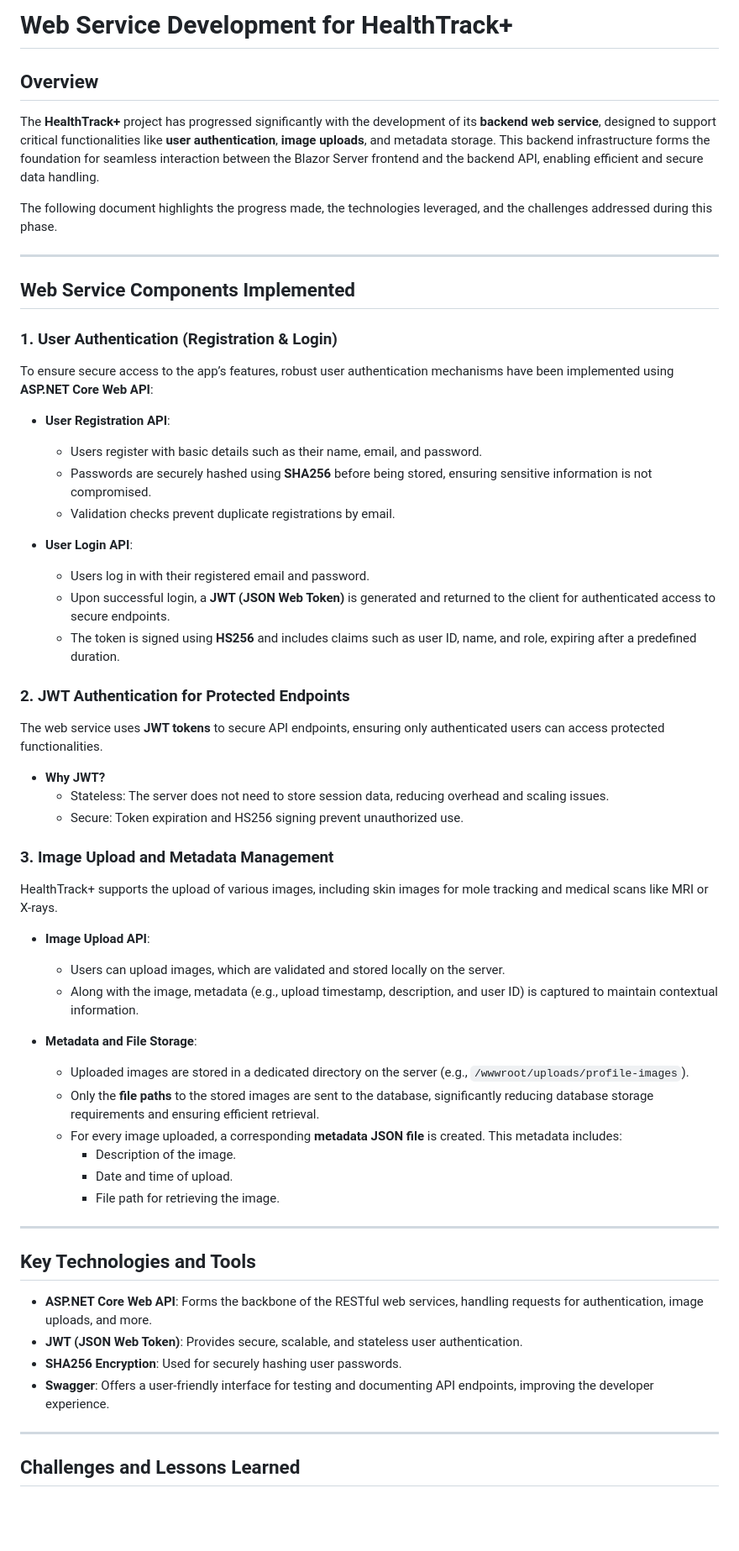
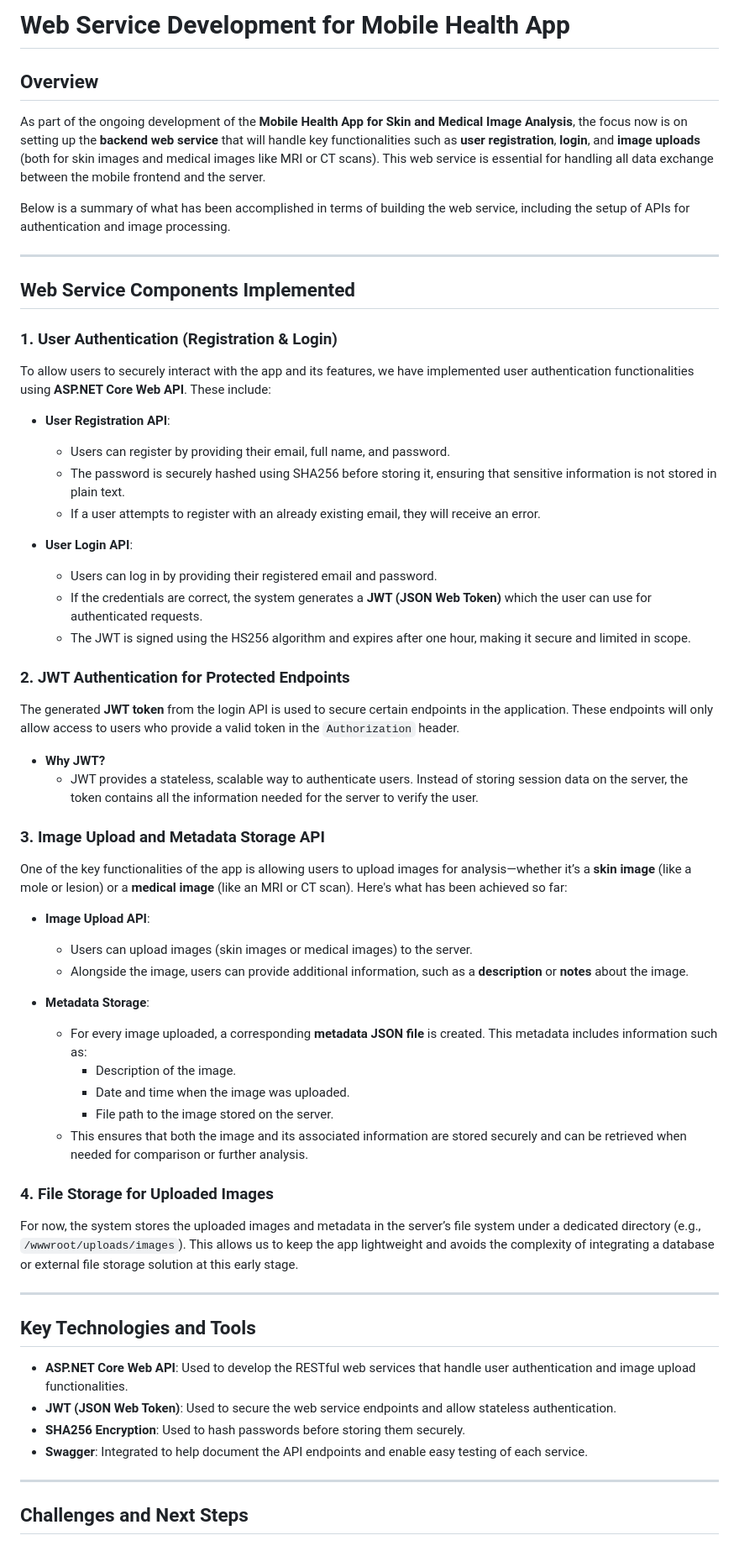
Before and after one commit to Samu1311/DND1, a Markdown page: HandIns/Web_Service.md, the part around the change printed below. Shown: that part at 84% size. Drawn GitHub-style; blank space fills up the shorter version.

```diff
--- a/HandIns/Web_Service.md
+++ b/HandIns/Web_Service.md
@@ -1,9 +1,9 @@
-# Web Service Development for HealthTrack+
+# Web Service Development for Mobile Health App
 
 ## Overview
-The **HealthTrack+** project has progressed significantly with the development of its **backend web service**, designed to support critical functionalities like **user authentication**, **image uploads**, and metadata storage. This backend infrastructure forms the foundation for seamless interaction between the Blazor Server frontend and the backend API, enabling efficient and secure data handling.
+As part of the ongoing development of the **Mobile Health App for Skin and Medical Image Analysis**, the focus now is on setting up the **backend web service** that will handle key functionalities such as **user registration**, **login**, and **image uploads** (both for skin images and medical images like MRI or CT scans). This web service is essential for handling all data exchange between the mobile frontend and the server.
 
-The following document highlights the progress made, the technologies leveraged, and the challenges addressed during this phase.
+Below is a summary of what has been accomplished in terms of building the web service, including the setup of APIs for authentication and image processing.
 
 ---
 
@@ -11,52 +11,53 @@ The following document highlights the progress made, the technologies leveraged,
 
 ### 1. **User Authentication (Registration & Login)**
 
-To ensure secure access to the app’s features, robust user authentication mechanisms have been implemented using **ASP.NET Core Web API**:
+To allow users to securely interact with the app and its features, we have implemented user authentication functionalities using **ASP.NET Core Web API**. These include:
 
 - **User Registration API**:
-  - Users register with basic details such as their name, email, and password.
-  - Passwords are securely hashed using **SHA256** before being stored, ensuring sensitive information is not compromised.
-  - Validation checks prevent duplicate registrations by email.
+  - Users can register by providing their email, full name, and password.
+  - The password is securely hashed using SHA256 before storing it, ensuring that sensitive information is not stored in plain text.
+  - If a user attempts to register with an already existing email, they will receive an error.
 
 - **User Login API**:
-  - Users log in with their registered email and password.
-  - Upon successful login, a **JWT (JSON Web Token)** is generated and returned to the client for authenticated access to secure endpoints.
-  - The token is signed using **HS256** and includes claims such as user ID, name, and role, expiring after a predefined duration.
+  - Users can log in by providing their registered email and password.
+  - If the credentials are correct, the system generates a **JWT (JSON Web Token)** which the user can use for authenticated requests.
+  - The JWT is signed using the HS256 algorithm and expires after one hour, making it secure and limited in scope.
 
 ### 2. **JWT Authentication for Protected Endpoints**
 
-The web service uses **JWT tokens** to secure API endpoints, ensuring only authenticated users can access protected functionalities.
+The generated **JWT token** from the login API is used to secure certain endpoints in the application. These endpoints will only allow access to users who provide a valid token in the `Authorization` header.
 
 - **Why JWT?**
-  - Stateless: The server does not need to store session data, reducing overhead and scaling issues.
-  - Secure: Token expiration and HS256 signing prevent unauthorized use.
+  - JWT provides a stateless, scalable way to authenticate users. Instead of storing session data on the server, the token contains all the information needed for the server to verify the user.
 
-### 3. **Image Upload and Metadata Management**
+### 3. **Image Upload and Metadata Storage API**
 
-HealthTrack+ supports the upload of various images, including skin images for mole tracking and medical scans like MRI or X-rays.
+One of the key functionalities of the app is allowing users to upload images for analysis—whether it’s a **skin image** (like a mole or lesion) or a **medical image** (like an MRI or CT scan). Here's what has been achieved so far:
 
 - **Image Upload API**:
-  - Users can upload images, which are validated and stored locally on the server.
-  - Along with the image, metadata (e.g., upload timestamp, description, and user ID) is captured to maintain contextual information.
+  - Users can upload images (skin images or medical images) to the server.
+  - Alongside the image, users can provide additional information, such as a **description** or **notes** about the image.
 
-- **Metadata and File Storage**:
-  - Uploaded images are stored in a dedicated directory on the server (e.g., `/wwwroot/uploads/profile-images`).
-  - Only the **file paths** to the stored images are sent to the database, significantly reducing database storage requirements and ensuring efficient retrieval.
-  - For every image uploaded, a corresponding **metadata JSON file** is created. This metadata includes:
+- **Metadata Storage**:
+  - For every image uploaded, a corresponding **metadata JSON file** is created. This metadata includes information such as:
     - Description of the image.
-    - Date and time of upload.
-    - File path for retrieving the image.
+    - Date and time when the image was uploaded.
+    - File path to the image stored on the server.
+  - This ensures that both the image and its associated information are stored securely and can be retrieved when needed for comparison or further analysis.
+
+### 4. **File Storage for Uploaded Images**
+For now, the system stores the uploaded images and metadata in the server’s file system under a dedicated directory (e.g., `/wwwroot/uploads/images`). This allows us to keep the app lightweight and avoids the complexity of integrating a database or external file storage solution at this early stage.
 
 ---
 
 ## Key Technologies and Tools
 
-- **ASP.NET Core Web API**: Forms the backbone of the RESTful web services, handling requests for authentication, image uploads, and more.
-- **JWT (JSON Web Token)**: Provides secure, scalable, and stateless user authentication.
-- **SHA256 Encryption**: Used for securely hashing user passwords.
-- **Swagger**: Offers a user-friendly interface for testing and documenting API endpoints, improving the developer experience.
+- **ASP.NET Core Web API**: Used to develop the RESTful web services that handle user authentication and image upload functionalities.
+- **JWT (JSON Web Token)**: Used to secure the web service endpoints and allow stateless authentication.
+- **SHA256 Encryption**: Used to hash passwords before storing them securely.
+- **Swagger**: Integrated to help document the API endpoints and enable easy testing of each service.
 
 ---
 
-## Challenges and Lessons Learned
+## Challenges and Next Steps
 
```
Also changed, not shown: other parts of HandIns/Web_Service.md (+14 -27 lines).
